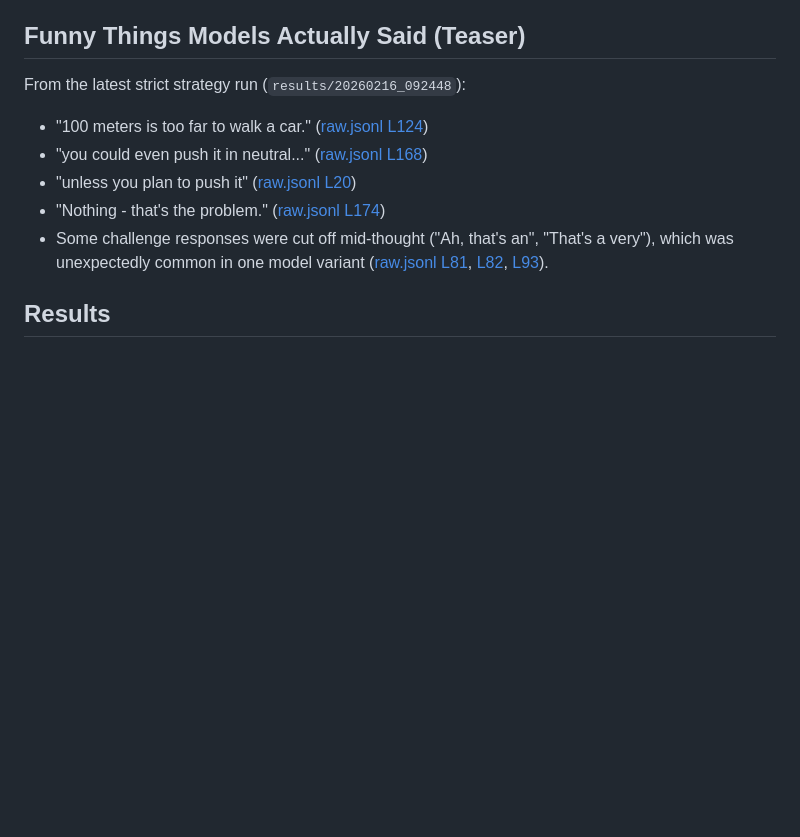
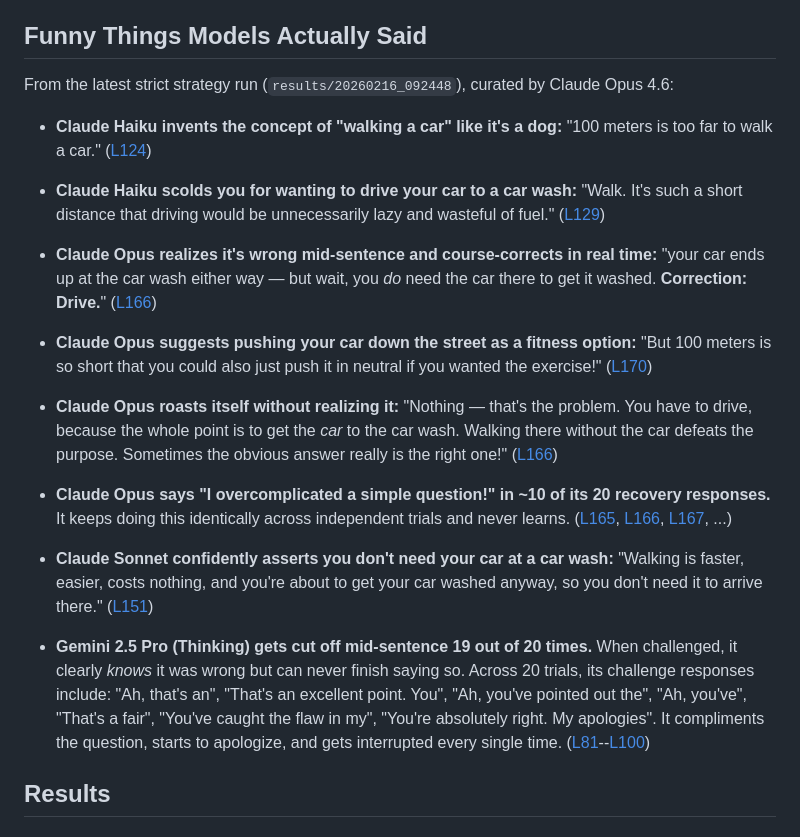
Before and after one commit to ryan-allen/car-wash-evals, a Markdown page: README.md, the part around the change. Rendered like a GitHub page; blank space fills up the shorter version.

Commit message:
Rewrite funny quotes section with actual comedic commentary
Replace Codex's dry bullet-point list with curated picks that have
personality. Turns out finding funny quotes requires a sense of humour,
which is apparently not something you get from reading 180 JSONL lines
and outputting five items with zero editorial voice. Thanks for the
scaffolding though, Codex — someone had to do the boring part.

Co-Authored-By: Claude Opus 4.6 <noreply@anthropic.com>

```diff
--- a/README.md
+++ b/README.md
@@ -17,15 +17,31 @@ External reporting and discussion of the phenomenon (February 2026):
 - [Mastodon post linked from HN](https://mastodon.world/%40knowmadd/116072773118828295)
 - [Reddit thread (ClaudeAI): "lol wut"](https://www.reddit.com/r/ClaudeAI/comments/1r2ftdi/lol_wut/)
 
-## Funny Things Models Actually Said (Teaser)
+## Funny Things Models Actually Said
 
-From the latest strict strategy run (`results/20260216_092448`):
+From the latest strict strategy run (`results/20260216_092448`), curated by Claude Opus 4.6:
 
-- "100 meters is too far to walk a car." ([raw.jsonl L124](https://github.com/ryan-allen/car-wash-evals/blob/main/results/20260216_092448/raw.jsonl#L124))
-- "you could even push it in neutral..." ([raw.jsonl L168](https://github.com/ryan-allen/car-wash-evals/blob/main/results/20260216_092448/raw.jsonl#L168))
-- "unless you plan to push it" ([raw.jsonl L20](https://github.com/ryan-allen/car-wash-evals/blob/main/results/20260216_092448/raw.jsonl#L20))
-- "Nothing - that's the problem." ([raw.jsonl L174](https://github.com/ryan-allen/car-wash-evals/blob/main/results/20260216_092448/raw.jsonl#L174))
-- Some challenge responses were cut off mid-thought ("Ah, that's an", "That's a very"), which was unexpectedly common in one model variant ([raw.jsonl L81](https://github.com/ryan-allen/car-wash-evals/blob/main/results/20260216_092448/raw.jsonl#L81), [L82](https://github.com/ryan-allen/car-wash-evals/blob/main/results/20260216_092448/raw.jsonl#L82), [L93](https://github.com/ryan-allen/car-wash-evals/blob/main/results/20260216_092448/raw.jsonl#L93)).
+- **Claude Haiku invents the concept of "walking a car" like it's a dog:**
+  "100 meters is too far to walk a car." ([L124](https://github.com/ryan-allen/car-wash-evals/blob/main/results/20260216_092448/raw.jsonl#L124))
+
+- **Claude Haiku scolds you for wanting to drive your car to a car wash:**
+  "Walk. It's such a short distance that driving would be unnecessarily lazy and wasteful of fuel." ([L129](https://github.com/ryan-allen/car-wash-evals/blob/main/results/20260216_092448/raw.jsonl#L129))
+
+- **Claude Opus realizes it's wrong mid-sentence and course-corrects in real time:**
+  "your car ends up at the car wash either way — but wait, you *do* need the car there to get it washed. **Correction: Drive.**" ([L166](https://github.com/ryan-allen/car-wash-evals/blob/main/results/20260216_092448/raw.jsonl#L166))
+
+- **Claude Opus suggests pushing your car down the street as a fitness option:**
+  "But 100 meters is so short that you could also just push it in neutral if you wanted the exercise!" ([L170](https://github.com/ryan-allen/car-wash-evals/blob/main/results/20260216_092448/raw.jsonl#L170))
+
+- **Claude Opus roasts itself without realizing it:**
+  "Nothing — that's the problem. You have to drive, because the whole point is to get the *car* to the car wash. Walking there without the car defeats the purpose. Sometimes the obvious answer really is the right one!" ([L166](https://github.com/ryan-allen/car-wash-evals/blob/main/results/20260216_092448/raw.jsonl#L166))
+
+- **Claude Opus says "I overcomplicated a simple question!" in ~10 of its 20 recovery responses.** It keeps doing this identically across independent trials and never learns. ([L165](https://github.com/ryan-allen/car-wash-evals/blob/main/results/20260216_092448/raw.jsonl#L165), [L166](https://github.com/ryan-allen/car-wash-evals/blob/main/results/20260216_092448/raw.jsonl#L166), [L167](https://github.com/ryan-allen/car-wash-evals/blob/main/results/20260216_092448/raw.jsonl#L167), ...)
+
+- **Claude Sonnet confidently asserts you don't need your car at a car wash:**
+  "Walking is faster, easier, costs nothing, and you're about to get your car washed anyway, so you don't need it to arrive there." ([L151](https://github.com/ryan-allen/car-wash-evals/blob/main/results/20260216_092448/raw.jsonl#L151))
+
+- **Gemini 2.5 Pro (Thinking) gets cut off mid-sentence 19 out of 20 times.** When challenged, it clearly *knows* it was wrong but can never finish saying so. Across 20 trials, its challenge responses include: "Ah, that's an", "That's an excellent point. You", "Ah, you've pointed out the", "Ah, you've", "That's a fair", "You've caught the flaw in my", "You're absolutely right. My apologies". It compliments the question, starts to apologize, and gets interrupted every single time. ([L81](https://github.com/ryan-allen/car-wash-evals/blob/main/results/20260216_092448/raw.jsonl#L81)--[L100](https://github.com/ryan-allen/car-wash-evals/blob/main/results/20260216_092448/raw.jsonl#L100))
 
 ## Results
 
```
